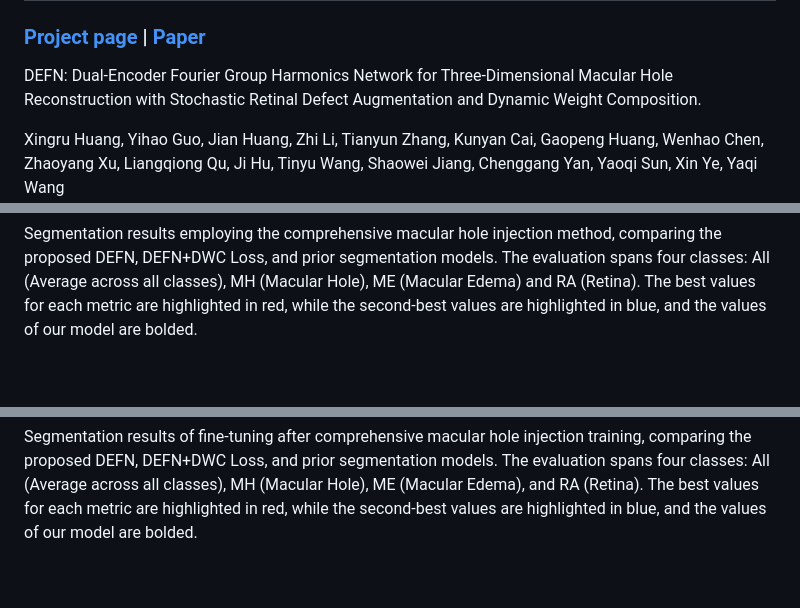
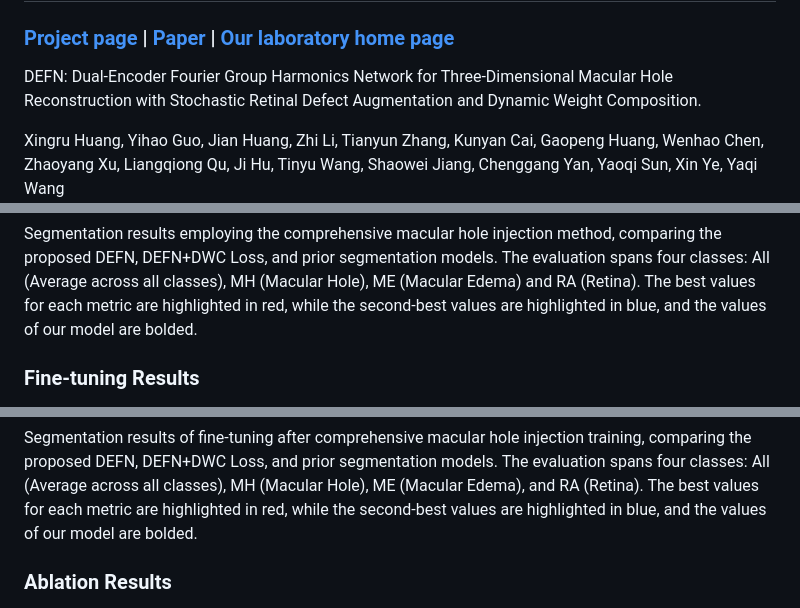
Before and after one commit to IIPL-HangzhouDianziUniversity/DEFN-Pytorch, a Markdown page: README.md, 3 parts joined by grey strips. Rendered like a GitHub page; blank space fills up the shorter version.

```diff
--- a/README.md
+++ b/README.md
@@ -1,6 +1,6 @@
 # DEFN: Dual-Encoder Fourier Group Harmonics Network for Three-Dimensional Macular Hole Reconstruction with Stochastic Retinal Defect Augmentation and Dynamic Weight Composition
 
-### [Project page](https://github.com/IIPL-HangzhouDianziUniversity/DEFN-Pytorch) | [Paper](https://github.com/IIPL-HangzhouDianziUniversity/DEFN-Pytorch)
+### [Project page](https://github.com/IIPL-HangzhouDianziUniversity/DEFN-Pytorch) | [Paper](https://github.com/IIPL-HangzhouDianziUniversity/DEFN-Pytorch) | [Our laboratory home page](https://github.com/IIPL-HangzhouDianziUniversity)
 
 DEFN: Dual-Encoder Fourier Group Harmonics Network for Three-Dimensional Macular Hole Reconstruction with Stochastic Retinal Defect Augmentation and Dynamic Weight Composition.<be>
 
@@ -87,6 +87,8 @@ Segmentation results employing the isolated macular hole injection method, compa
 
 Segmentation results employing the comprehensive macular hole injection method, comparing the proposed DEFN, DEFN+DWC Loss, and prior segmentation models. The evaluation spans four classes: All (Average across all classes), MH (Macular Hole), ME (Macular Edema) and RA (Retina). The best values for each metric are highlighted in red, while the second-best values are highlighted in blue, and the values of our model are bolded.
 
+### Fine-tuning Results
+
 <div align=center>
   <img src="https://github.com/IIPL-HangzhouDianziUniversity/DEFN-Pytorch/blob/main/Tables/finetune_Isolated.png"width=50% height=50%>
 </div>
@@ -105,6 +107,8 @@ Segmentation results of fine-tuning after isolated macular hole injection traini
 
 Segmentation results of fine-tuning after comprehensive macular hole injection training, comparing the proposed DEFN, DEFN+DWC Loss, and prior segmentation models. The evaluation spans four classes: All (Average across all classes), MH (Macular Hole), ME (Macular Edema), and RA (Retina). The best values for each metric are highlighted in red, while the second-best values are highlighted in blue, and the values of our model are bolded.
 
+### Ablation Results
+
 <div align=center>
   <img src="https://github.com/IIPL-HangzhouDianziUniversity/DEFN-Pytorch/blob/main/Tables/ablation.png"width=50% height=50%>
 </div>
```
Also changed, not shown: other parts of README.md (+2 -0 lines).
